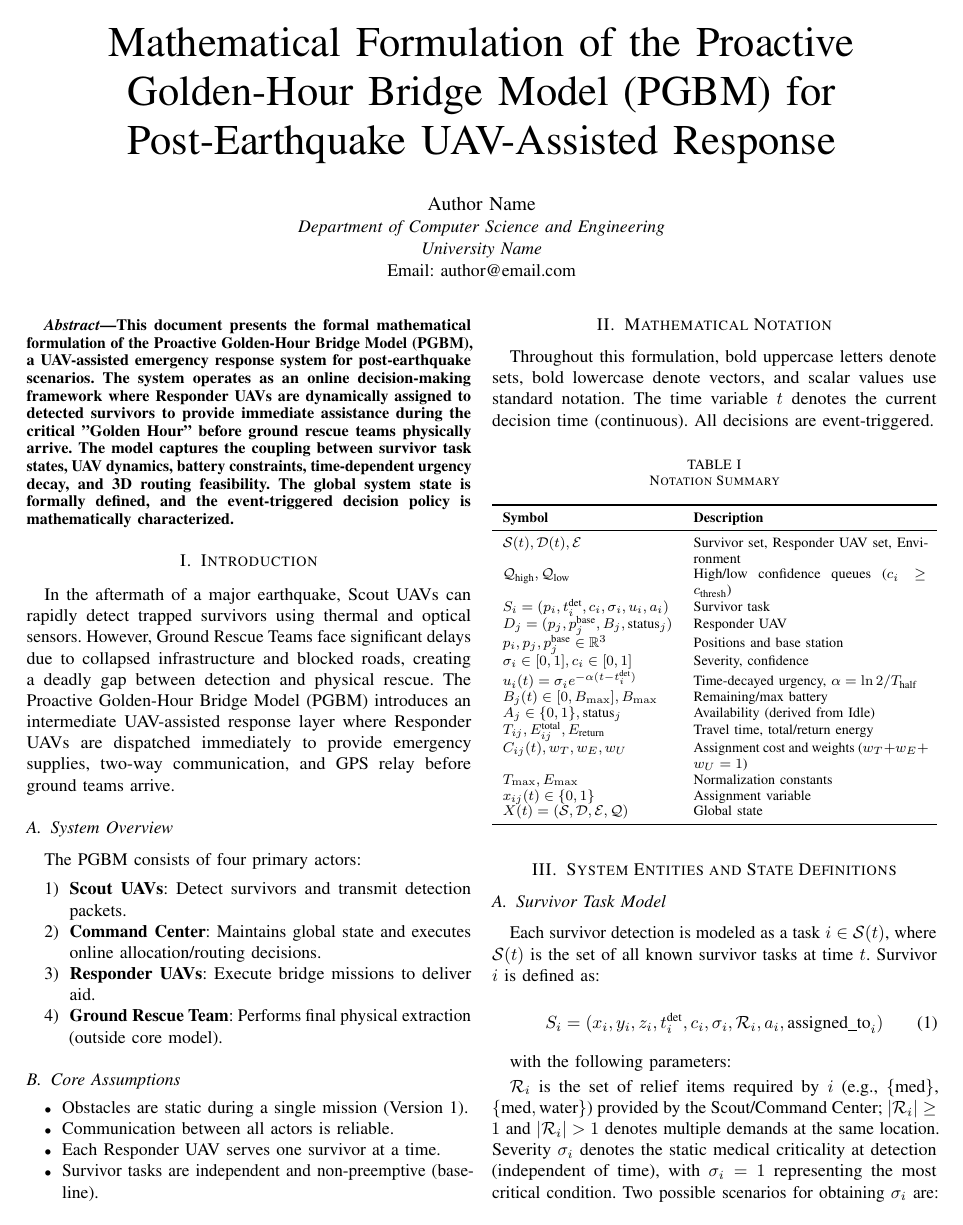
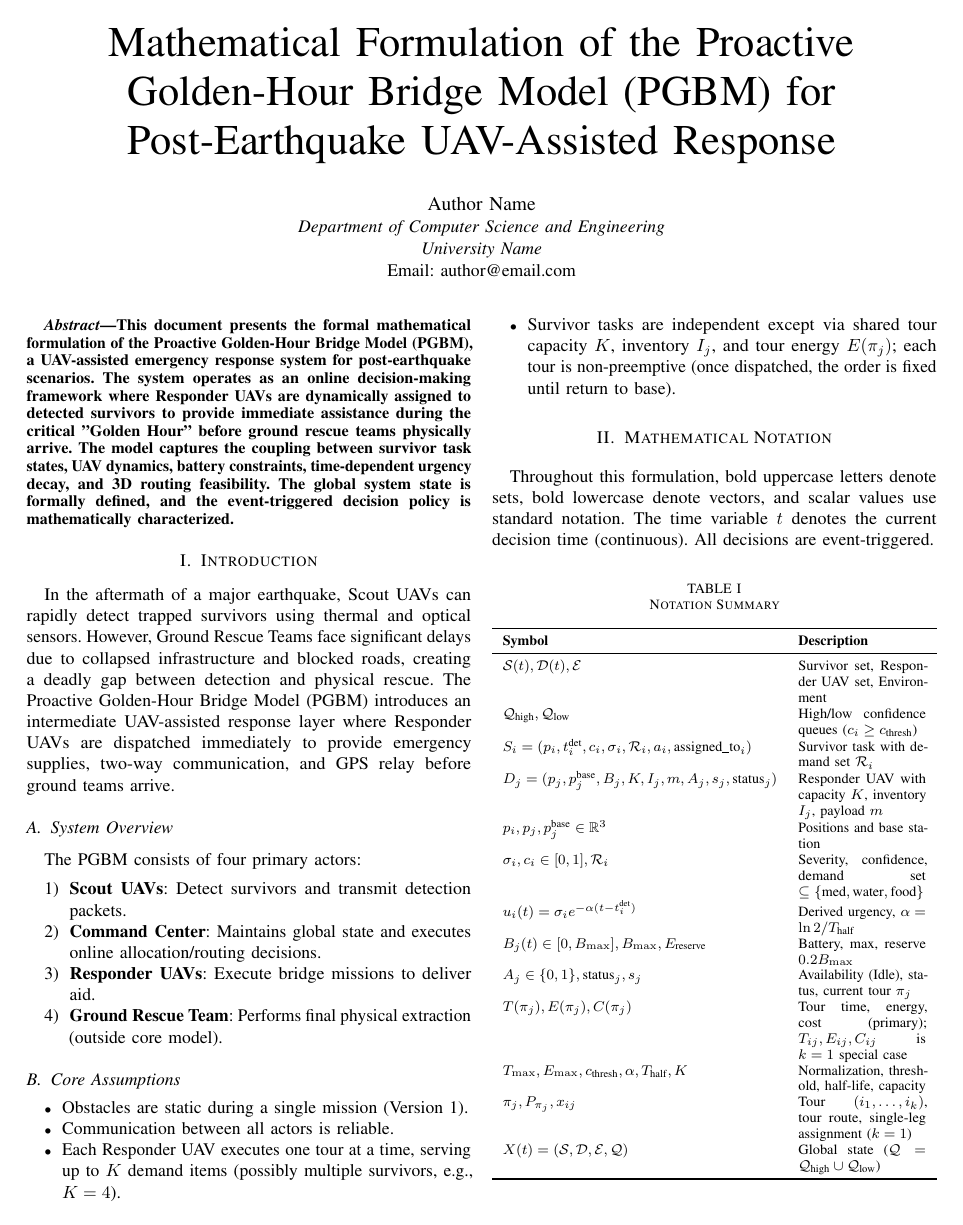
Before and after one commit to Tamim-Dewan/Thesis, a LaTeX paper (Problem Formulation/mathematical_model.tex): page 1 of 5. Compiled offline with pdfLaTeX.

Commit message:
A2: rebuild Notation Table for multi-drop

```diff
--- a/Problem Formulation/mathematical_model.tex
+++ b/Problem Formulation/mathematical_model.tex
@@ -45,8 +45,8 @@ The PGBM consists of four primary actors:
 \begin{itemize}
 \item Obstacles are static during a single mission (Version 1).
 \item Communication between all actors is reliable.
-\item Each Responder UAV serves one survivor at a time.
-\item Survivor tasks are independent and non-preemptive (baseline).
+\item Each Responder UAV executes one tour at a time, serving up to $K$ demand items (possibly multiple survivors, e.g., $K=4$).
+\item Survivor tasks are independent except via shared tour capacity $K$, inventory $I_j$, and tour energy $E(\pi_j)$; each tour is non-preemptive (once dispatched, the order is fixed until return to base).
 \end{itemize}
 
 \section{Mathematical Notation}
@@ -62,18 +62,17 @@ Throughout this formulation, bold uppercase letters denote sets, bold lowercase
 \midrule
 $\mathcal{S}(t), \mathcal{D}(t), \mathcal{E}$ & Survivor set, Responder UAV set, Environment \\
 $\mathcal{Q}_{\text{high}}, \mathcal{Q}_{\text{low}}$ & High/low confidence queues ($c_i \geq c_{\text{thresh}}$) \\
-$S_i=(p_i,t_i^{\text{det}},c_i,\sigma_i,u_i,a_i)$ & Survivor task \\
-$D_j=(p_j,p_j^{\text{base}},B_j,\text{status}_j)$ & Responder UAV \\
+$S_i=(p_i,t_i^{\text{det}},c_i,\sigma_i,\mathcal{R}_i,a_i,\text{assigned\_to}_i)$ & Survivor task with demand set $\mathcal{R}_i$ \\
+$D_j=(p_j,p_j^{\text{base}},B_j,K,I_j,m,A_j,s_j,\text{status}_j)$ & Responder UAV with capacity $K$, inventory $I_j$, payload $m$ \\
 $p_i, p_j, p_j^{\text{base}} \in \mathbb{R}^3$ & Positions and base station \\
-$\sigma_i \in[0,1], c_i\in[0,1]$ & Severity, confidence \\
-$u_i(t)=\sigma_i e^{-\alpha(t-t_i^{\text{det}})}$ & Time-decayed urgency, $\alpha=\ln2/T_{\text{half}}$ \\
-$B_j(t)\in[0,B_{\max}], B_{\max}$ & Remaining/max battery \\
-$A_j\in\{0,1\}, \text{status}_j$ & Availability (derived from Idle) \\
-$T_{ij}, E_{ij}^{\text{total}}, E_{\text{return}}$ & Travel time, total/return energy \\
-$C_{ij}(t), w_T,w_E,w_U$ & Assignment cost and weights ($w_T+w_E+w_U=1$) \\
-$T_{\max},E_{\max}$ & Normalization constants \\
-$x_{ij}(t)\in\{0,1\}$ & Assignment variable \\
-$X(t)=(\mathcal{S},\mathcal{D},\mathcal{E},\mathcal{Q})$ & Global state \\
+$\sigma_i, c_i\in[0,1], \mathcal{R}_i$ & Severity, confidence, demand set $\subseteq\{\text{med},\text{water},\text{food}\}$ \\
+$u_i(t)=\sigma_i e^{-\alpha(t-t_i^{\text{det}})}$ & Derived urgency, $\alpha=\ln2/T_{\text{half}}$ \\
+$B_j(t)\in[0,B_{\max}], B_{\max}, E_{\text{reserve}}$ & Battery, max, reserve $0.2B_{\max}$ \\
+$A_j\in\{0,1\}, \text{status}_j, s_j$ & Availability (Idle), status, current tour $\pi_j$ \\
+$T(\pi_j), E(\pi_j), C(\pi_j)$ & Tour time, energy, cost (primary); $T_{ij},E_{ij},C_{ij}$ is $k=1$ special case \\
+$T_{\max},E_{\max}, c_{\text{thresh}}, \alpha, T_{\text{half}}, K$ & Normalization, threshold, half-life, capacity \\
+$\pi_j, P_{\pi_j}, x_{ij}$ & Tour $(i_1,\dots,i_k)$, tour route, single-leg assignment ($k=1$) \\
+$X(t)=(\mathcal{S},\mathcal{D},\mathcal{E},\mathcal{Q})$ & Global state ($\mathcal{Q}=\mathcal{Q}_{\text{high}}\cup\mathcal{Q}_{\text{low}}$) \\
 \bottomrule
 \end{tabularx}
 \end{table}
```
Also changed, not shown: Problem Formulation/mathematical_model.pdf.
